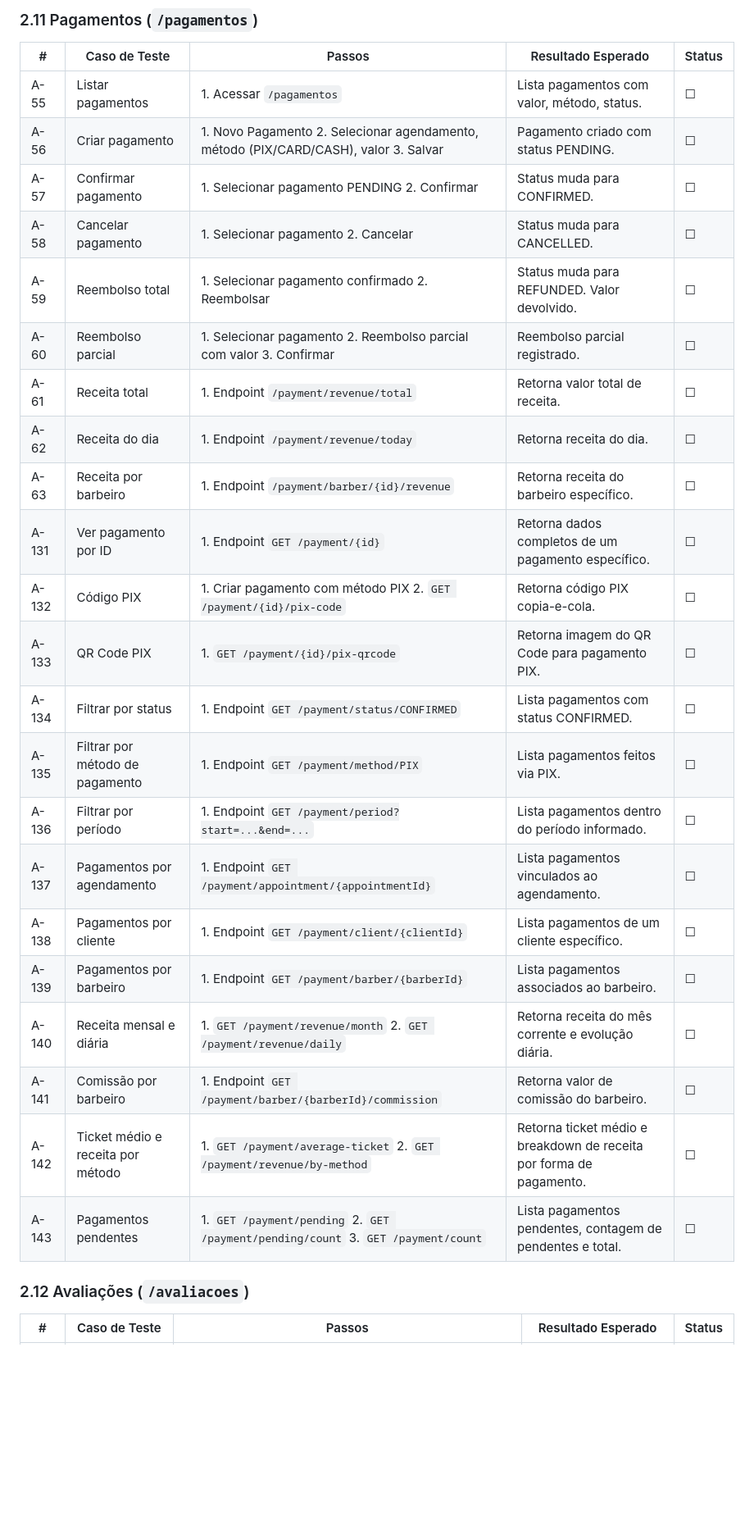
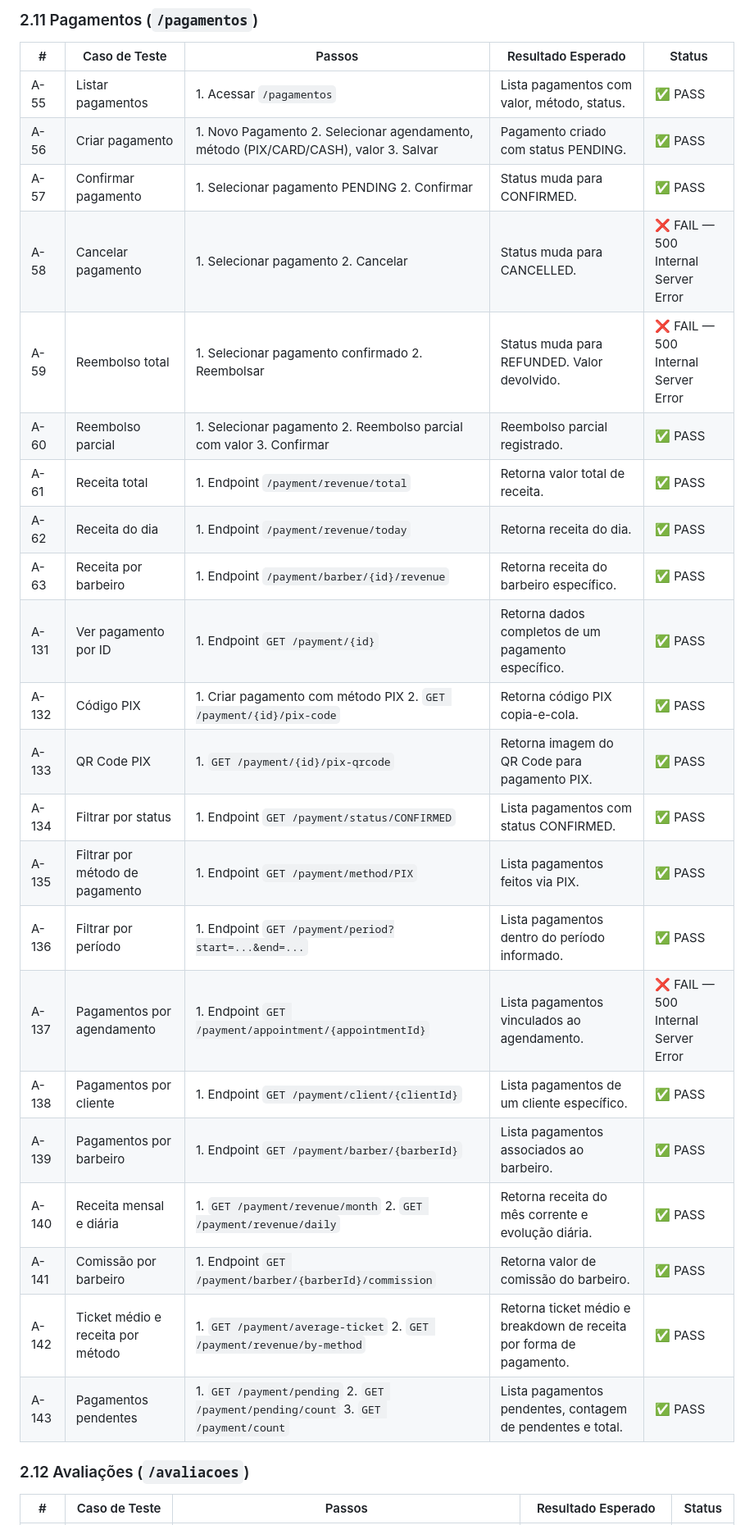
Before and after one commit to magnosillas/Go-BarberShop, a Markdown page: ROTEIRO_TESTES.md, the part around one of its changes. Shown at 82% size. Rendered like a GitHub page; blank space fills up the shorter version.

```diff
--- a/ROTEIRO_TESTES.md
+++ b/ROTEIRO_TESTES.md
@@ -209,28 +209,28 @@
 
 | # | Caso de Teste | Passos | Resultado Esperado | Status |
 |---|--------------|--------|-------------------|--------|
-| A-55 | Listar pagamentos | 1. Acessar `/pagamentos` | Lista pagamentos com valor, método, status. | ☐ |
-| A-56 | Criar pagamento | 1. Novo Pagamento 2. Selecionar agendamento, método (PIX/CARD/CASH), valor 3. Salvar | Pagamento criado com status PENDING. | ☐ |
-| A-57 | Confirmar pagamento | 1. Selecionar pagamento PENDING 2. Confirmar | Status muda para CONFIRMED. | ☐ |
-| A-58 | Cancelar pagamento | 1. Selecionar pagamento 2. Cancelar | Status muda para CANCELLED. | ☐ |
-| A-59 | Reembolso total | 1. Selecionar pagamento confirmado 2. Reembolsar | Status muda para REFUNDED. Valor devolvido. | ☐ |
-| A-60 | Reembolso parcial | 1. Selecionar pagamento 2. Reembolso parcial com valor 3. Confirmar | Reembolso parcial registrado. | ☐ |
-| A-61 | Receita total | 1. Endpoint `/payment/revenue/total` | Retorna valor total de receita. | ☐ |
-| A-62 | Receita do dia | 1. Endpoint `/payment/revenue/today` | Retorna receita do dia. | ☐ |
-| A-63 | Receita por barbeiro | 1. Endpoint `/payment/barber/{id}/revenue` | Retorna receita do barbeiro específico. | ☐ |
-| A-131 | Ver pagamento por ID | 1. Endpoint `GET /payment/{id}` | Retorna dados completos de um pagamento específico. | ☐ |
-| A-132 | Código PIX | 1. Criar pagamento com método PIX 2. `GET /payment/{id}/pix-code` | Retorna código PIX copia-e-cola. | ☐ |
-| A-133 | QR Code PIX | 1. `GET /payment/{id}/pix-qrcode` | Retorna imagem do QR Code para pagamento PIX. | ☐ |
-| A-134 | Filtrar por status | 1. Endpoint `GET /payment/status/CONFIRMED` | Lista pagamentos com status CONFIRMED. | ☐ |
-| A-135 | Filtrar por método de pagamento | 1. Endpoint `GET /payment/method/PIX` | Lista pagamentos feitos via PIX. | ☐ |
-| A-136 | Filtrar por período | 1. Endpoint `GET /payment/period?start=...&end=...` | Lista pagamentos dentro do período informado. | ☐ |
-| A-137 | Pagamentos por agendamento | 1. Endpoint `GET /payment/appointment/{appointmentId}` | Lista pagamentos vinculados ao agendamento. | ☐ |
-| A-138 | Pagamentos por cliente | 1. Endpoint `GET /payment/client/{clientId}` | Lista pagamentos de um cliente específico. | ☐ |
-| A-139 | Pagamentos por barbeiro | 1. Endpoint `GET /payment/barber/{barberId}` | Lista pagamentos associados ao barbeiro. | ☐ |
-| A-140 | Receita mensal e diária | 1. `GET /payment/revenue/month` 2. `GET /payment/revenue/daily` | Retorna receita do mês corrente e evolução diária. | ☐ |
-| A-141 | Comissão por barbeiro | 1. Endpoint `GET /payment/barber/{barberId}/commission` | Retorna valor de comissão do barbeiro. | ☐ |
-| A-142 | Ticket médio e receita por método | 1. `GET /payment/average-ticket` 2. `GET /payment/revenue/by-method` | Retorna ticket médio e breakdown de receita por forma de pagamento. | ☐ |
-| A-143 | Pagamentos pendentes | 1. `GET /payment/pending` 2. `GET /payment/pending/count` 3. `GET /payment/count` | Lista pagamentos pendentes, contagem de pendentes e total. | ☐ |
+| A-55 | Listar pagamentos | 1. Acessar `/pagamentos` | Lista pagamentos com valor, método, status. | ✅ PASS |
+| A-56 | Criar pagamento | 1. Novo Pagamento 2. Selecionar agendamento, método (PIX/CARD/CASH), valor 3. Salvar | Pagamento criado com status PENDING. | ✅ PASS |
+| A-57 | Confirmar pagamento | 1. Selecionar pagamento PENDING 2. Confirmar | Status muda para CONFIRMED. | ✅ PASS |
+| A-58 | Cancelar pagamento | 1. Selecionar pagamento 2. Cancelar | Status muda para CANCELLED. | ❌ FAIL — 500 Internal Server Error |
+| A-59 | Reembolso total | 1. Selecionar pagamento confirmado 2. Reembolsar | Status muda para REFUNDED. Valor devolvido. | ❌ FAIL — 500 Internal Server Error |
+| A-60 | Reembolso parcial | 1. Selecionar pagamento 2. Reembolso parcial com valor 3. Confirmar | Reembolso parcial registrado. | ✅ PASS |
+| A-61 | Receita total | 1. Endpoint `/payment/revenue/total` | Retorna valor total de receita. | ✅ PASS |
+| A-62 | Receita do dia | 1. Endpoint `/payment/revenue/today` | Retorna receita do dia. | ✅ PASS |
+| A-63 | Receita por barbeiro | 1. Endpoint `/payment/barber/{id}/revenue` | Retorna receita do barbeiro específico. | ✅ PASS |
+| A-131 | Ver pagamento por ID | 1. Endpoint `GET /payment/{id}` | Retorna dados completos de um pagamento específico. | ✅ PASS |
+| A-132 | Código PIX | 1. Criar pagamento com método PIX 2. `GET /payment/{id}/pix-code` | Retorna código PIX copia-e-cola. | ✅ PASS |
+| A-133 | QR Code PIX | 1. `GET /payment/{id}/pix-qrcode` | Retorna imagem do QR Code para pagamento PIX. | ✅ PASS |
+| A-134 | Filtrar por status | 1. Endpoint `GET /payment/status/CONFIRMED` | Lista pagamentos com status CONFIRMED. | ✅ PASS |
+| A-135 | Filtrar por método de pagamento | 1. Endpoint `GET /payment/method/PIX` | Lista pagamentos feitos via PIX. | ✅ PASS |
+| A-136 | Filtrar por período | 1. Endpoint `GET /payment/period?start=...&end=...` | Lista pagamentos dentro do período informado. | ✅ PASS |
+| A-137 | Pagamentos por agendamento | 1. Endpoint `GET /payment/appointment/{appointmentId}` | Lista pagamentos vinculados ao agendamento. | ❌ FAIL — 500 Internal Server Error |
+| A-138 | Pagamentos por cliente | 1. Endpoint `GET /payment/client/{clientId}` | Lista pagamentos de um cliente específico. | ✅ PASS |
+| A-139 | Pagamentos por barbeiro | 1. Endpoint `GET /payment/barber/{barberId}` | Lista pagamentos associados ao barbeiro. | ✅ PASS |
+| A-140 | Receita mensal e diária | 1. `GET /payment/revenue/month` 2. `GET /payment/revenue/daily` | Retorna receita do mês corrente e evolução diária. | ✅ PASS |
+| A-141 | Comissão por barbeiro | 1. Endpoint `GET /payment/barber/{barberId}/commission` | Retorna valor de comissão do barbeiro. | ✅ PASS |
+| A-142 | Ticket médio e receita por método | 1. `GET /payment/average-ticket` 2. `GET /payment/revenue/by-method` | Retorna ticket médio e breakdown de receita por forma de pagamento. | ✅ PASS |
+| A-143 | Pagamentos pendentes | 1. `GET /payment/pending` 2. `GET /payment/pending/count` 3. `GET /payment/count` | Lista pagamentos pendentes, contagem de pendentes e total. | ✅ PASS |
 
 ### 2.12 Avaliações (`/avaliacoes`)
 
```
Also changed, not shown: other parts of ROTEIRO_TESTES.md (+156 -156 lines).
